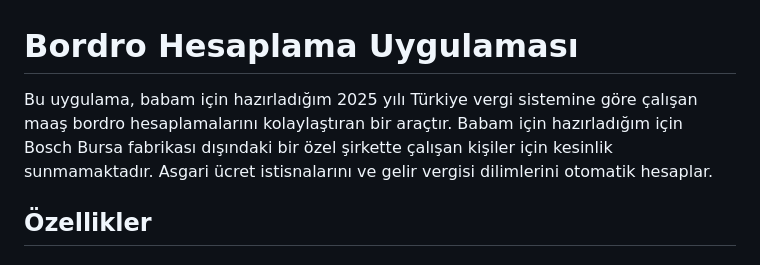
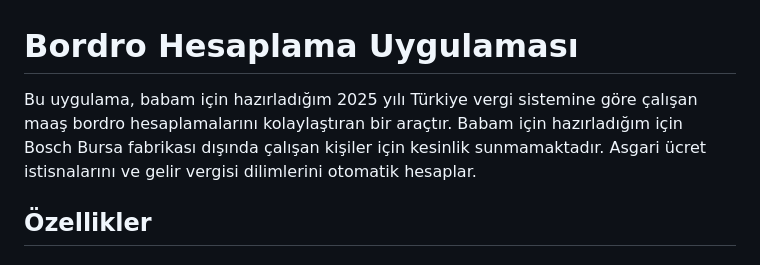
Before and after one commit to kaanozsicak/bordrohesaplama, a Markdown page: README.md, the part around the change. Drawn GitHub-style.

```diff
--- a/README.md
+++ b/README.md
@@ -1,6 +1,6 @@
 # Bordro Hesaplama Uygulaması
 
-Bu uygulama, babam için hazırladığım 2025 yılı Türkiye vergi sistemine göre çalışan maaş bordro hesaplamalarını kolaylaştıran bir araçtır. Babam için hazırladığım için Bosch Bursa fabrikası dışındaki bir özel şirkette çalışan kişiler için kesinlik sunmamaktadır. Asgari ücret istisnalarını ve gelir vergisi dilimlerini otomatik hesaplar.
+Bu uygulama, babam için hazırladığım 2025 yılı Türkiye vergi sistemine göre çalışan maaş bordro hesaplamalarını kolaylaştıran bir araçtır. Babam için hazırladığım için Bosch Bursa fabrikası dışında çalışan kişiler için kesinlik sunmamaktadır. Asgari ücret istisnalarını ve gelir vergisi dilimlerini otomatik hesaplar.
 
 ## Özellikler
 
```
